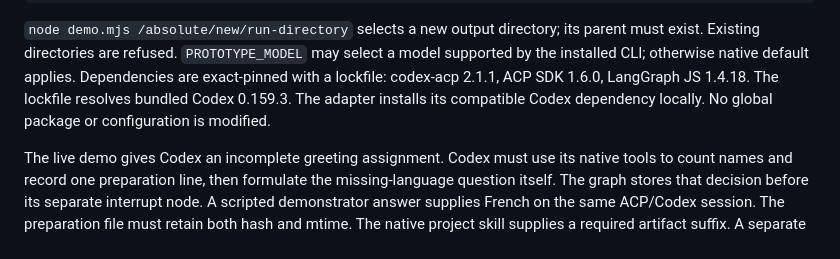
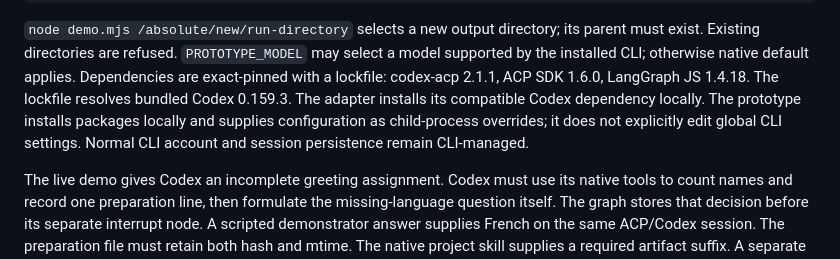
Before and after one commit to martinbechard/agentic-harness, a Markdown page: prototypes/acp_codex/README.md, the part around the change. GitHub-like rendering.

```diff
--- a/prototypes/acp_codex/README.md
+++ b/prototypes/acp_codex/README.md
@@ -31,7 +31,9 @@ its parent must exist. Existing directories are refused. `PROTOTYPE_MODEL` may
 select a model supported by the installed CLI; otherwise native default applies.
 Dependencies are exact-pinned with a lockfile: codex-acp 2.1.1, ACP SDK 1.6.0,
 LangGraph JS 1.4.18. The lockfile resolves bundled Codex 0.159.3. The adapter installs its compatible Codex dependency locally.
-No global package or configuration is modified.
+The prototype installs packages locally and supplies configuration as child-process
+overrides; it does not explicitly edit global CLI settings. Normal CLI account and
+session persistence remain CLI-managed.
 
 The live demo gives Codex an incomplete greeting assignment. Codex must use its
 native tools to count names and record one preparation line, then formulate the
```
Also changed, not shown: prototypes/acp_codex/INTEGRATION-PROPOSAL.md (added, +178 -0 lines).
